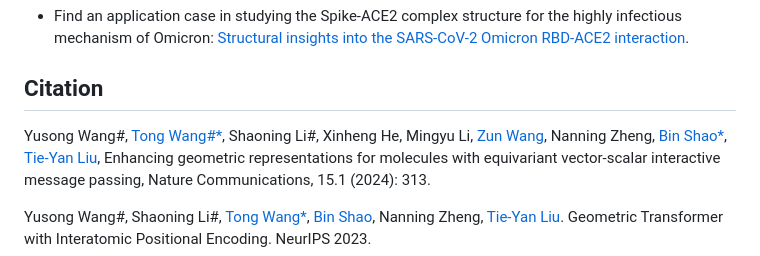
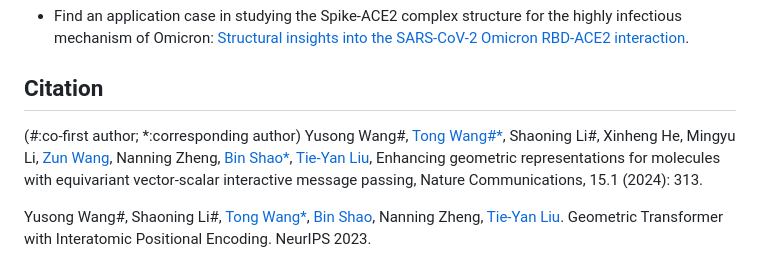
Before and after one commit to microsoft/AI2BMD, a Markdown page: README.md, the part around the change. Rendered like a GitHub page.

```diff
--- a/README.md
+++ b/README.md
@@ -188,7 +188,7 @@ To alleviate this, we propose a novel stochastic method based on a Poisson proce
 
 
 ## Citation
-
+(#:co-first author; *:corresponding author)
 Yusong Wang#, [Tong Wang#*](https://www.microsoft.com/en-us/research/people/watong/), Shaoning Li#, Xinheng He, Mingyu Li, [Zun Wang](https://www.microsoft.com/en-us/research/people/zunwang/), Nanning Zheng, [Bin Shao*](https://www.binshao.info/), [Tie-Yan Liu](https://www.microsoft.com/en-us/research/people/tyliu/), Enhancing geometric representations for molecules with equivariant vector-scalar interactive message passing, Nature Communications, 15.1 (2024): 313.
 
 Yusong Wang#, Shaoning Li#, [Tong Wang*](https://www.microsoft.com/en-us/research/people/watong/), [Bin Shao](https://www.binshao.info/), Nanning Zheng, [Tie-Yan Liu](https://www.microsoft.com/en-us/research/people/tyliu/). Geometric Transformer with Interatomic Positional Encoding. NeurIPS 2023.
```
